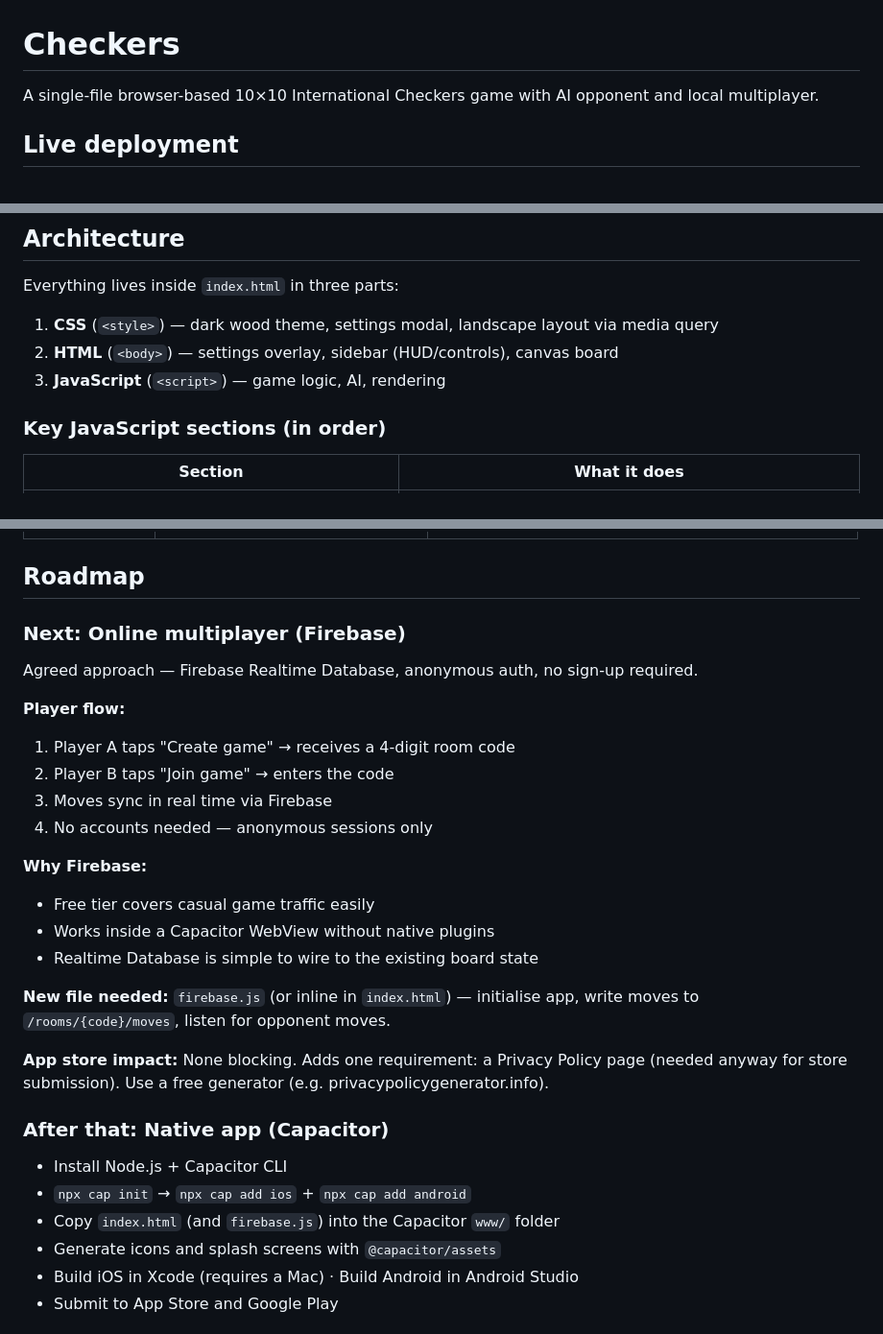
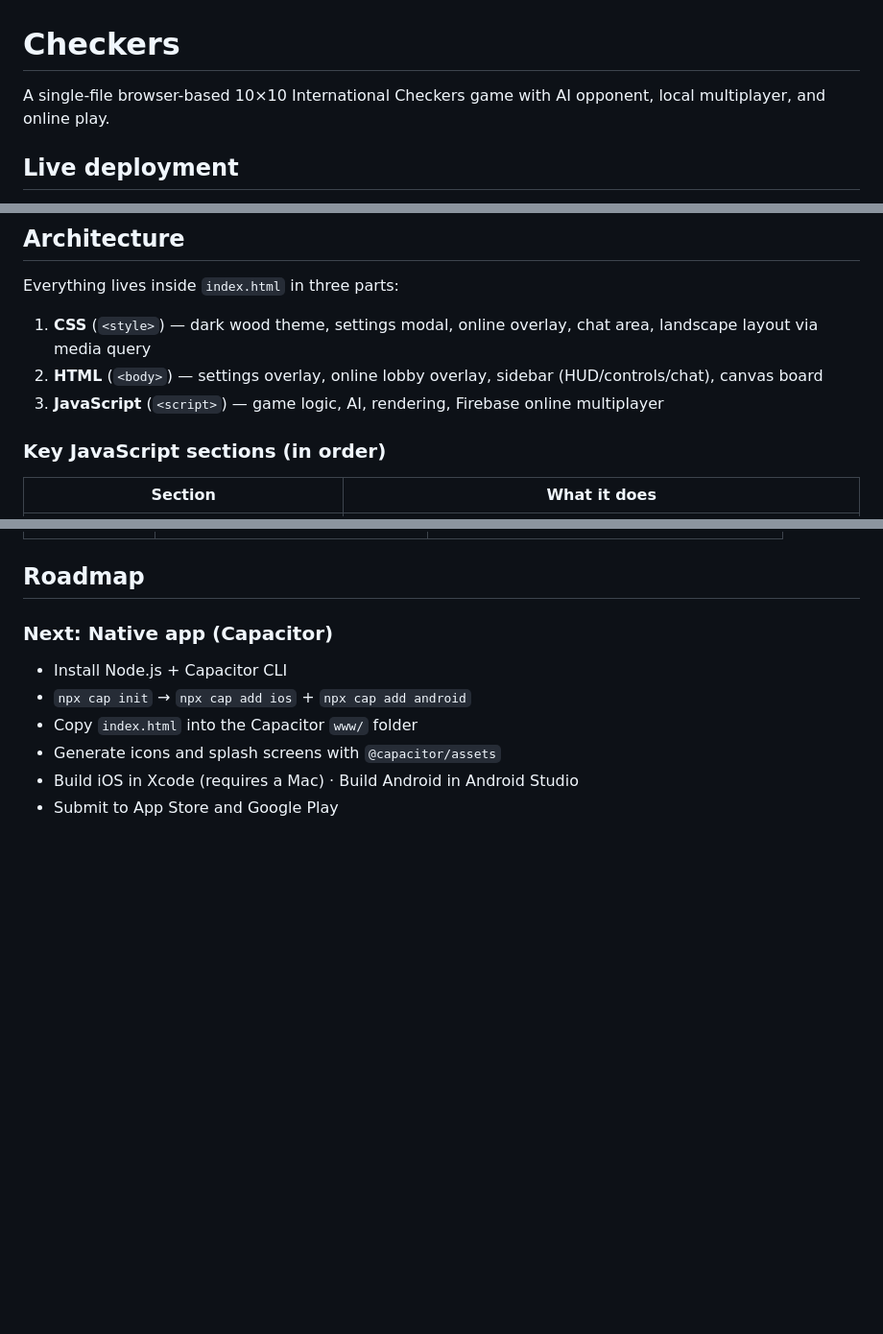
Before and after one commit to rjjeutong/checkers, a Markdown page: CLAUDE.md, 3 parts joined by grey strips. Shown at 96% size. Drawn GitHub-style; blank space fills up the shorter version.

```diff
--- a/CLAUDE.md
+++ b/CLAUDE.md
@@ -1,6 +1,6 @@
 # Checkers
 
-A single-file browser-based 10×10 International Checkers game with AI opponent and local multiplayer.
+A single-file browser-based 10×10 International Checkers game with AI opponent, local multiplayer, and online play.
 
 ## Live deployment
 
@@ -20,9 +20,9 @@ No build step, no dependencies, no package manager. Open `index.html` directly i
 
 Everything lives inside `index.html` in three parts:
 
-1. **CSS** (`<style>`) — dark wood theme, settings modal, landscape layout via media query
-2. **HTML** (`<body>`) — settings overlay, sidebar (HUD/controls), canvas board
-3. **JavaScript** (`<script>`) — game logic, AI, rendering
+1. **CSS** (`<style>`) — dark wood theme, settings modal, online overlay, chat area, landscape layout via media query
+2. **HTML** (`<body>`) — settings overlay, online lobby overlay, sidebar (HUD/controls/chat), canvas board
+3. **JavaScript** (`<script>`) — game logic, AI, rendering, Firebase online multiplayer
 
 ### Key JavaScript sections (in order)
 
@@ -83,30 +98,11 @@ Undo in AI mode always resets `turn` to `'w'`; in friend mode it restores the sa
 
 ## Roadmap
 
-### Next: Online multiplayer (Firebase)
-
-Agreed approach — Firebase Realtime Database, anonymous auth, no sign-up required.
-
-**Player flow:**
-1. Player A taps "Create game" → receives a 4-digit room code
-2. Player B taps "Join game" → enters the code
-3. Moves sync in real time via Firebase
-4. No accounts needed — anonymous sessions only
-
-**Why Firebase:**
-- Free tier covers casual game traffic easily
-- Works inside a Capacitor WebView without native plugins
-- Realtime Database is simple to wire to the existing board state
-
-**New file needed:** `firebase.js` (or inline in `index.html`) — initialise app, write moves to `/rooms/{code}/moves`, listen for opponent moves.
-
-**App store impact:** None blocking. Adds one requirement: a Privacy Policy page (needed anyway for store submission). Use a free generator (e.g. privacypolicygenerator.info).
-
-### After that: Native app (Capacitor)
+### Next: Native app (Capacitor)
 
 - Install Node.js + Capacitor CLI
 - `npx cap init` → `npx cap add ios` + `npx cap add android`
-- Copy `index.html` (and `firebase.js`) into the Capacitor `www/` folder
+- Copy `index.html` into the Capacitor `www/` folder
 - Generate icons and splash screens with `@capacitor/assets`
 - Build iOS in Xcode (requires a Mac) · Build Android in Android Studio
 - Submit to App Store and Google Play
```
Also changed, not shown: other parts of CLAUDE.md (+19 -4 lines).
